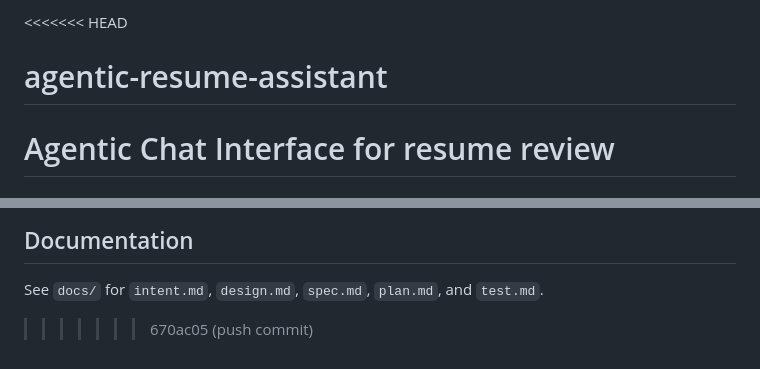
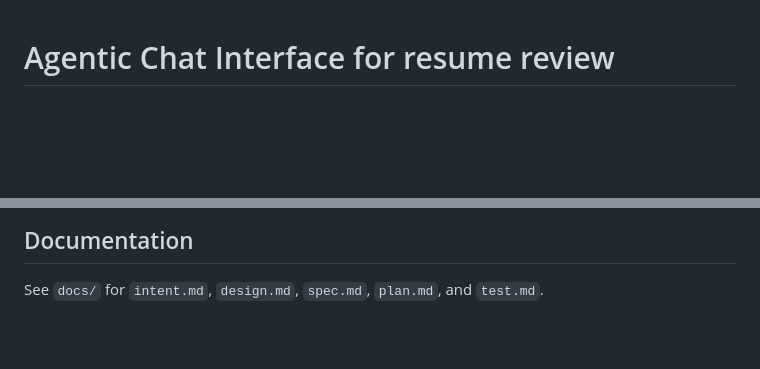
Before and after one commit to CatalaniCD/agentic-resume-assistant, a Markdown page: README.md, 2 parts joined by grey strips. Rendered like a GitHub page; blank space fills up the shorter version.

Commit message:
Refactor README for clarity and consistency
Updated project title and cleaned up README formatting.

```diff
--- a/README.md
+++ b/README.md
@@ -1,5 +1,3 @@
-<<<<<<< HEAD
-# agentic-resume-assistant
 Agentic Chat Interface for resume review
 =======
 # Agentic Resume
@@ -146,4 +144,3 @@ git-ignored — keep it out of version control and rotate the key if it leaks.
 ## Documentation
 
 See `docs/` for `intent.md`, `design.md`, `spec.md`, `plan.md`, and `test.md`.
->>>>>>> 670ac05 (push commit)
```
